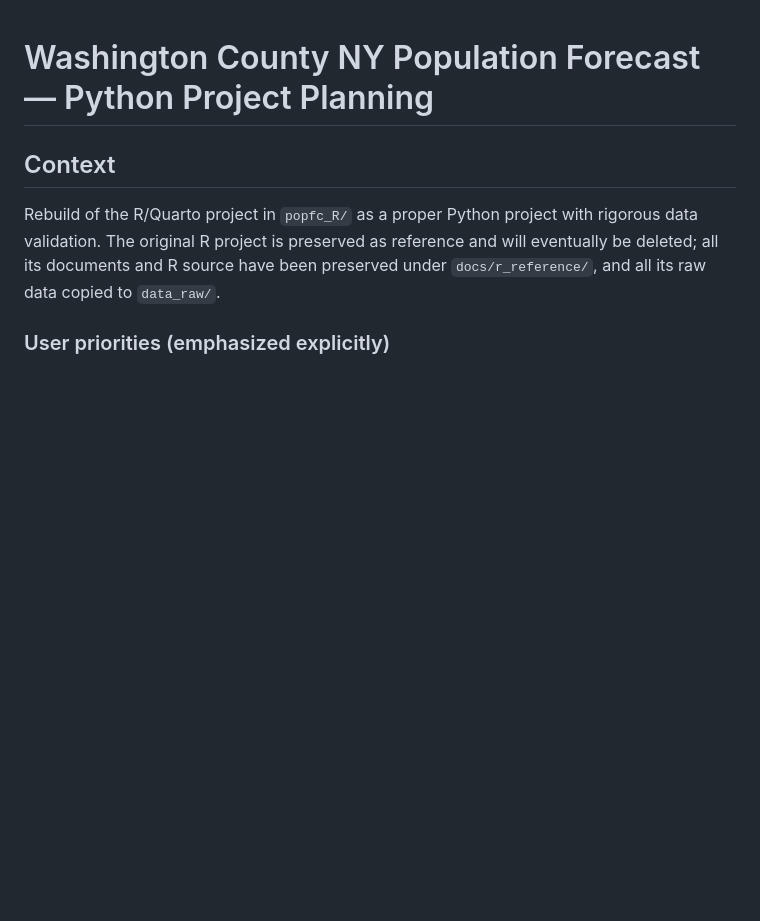
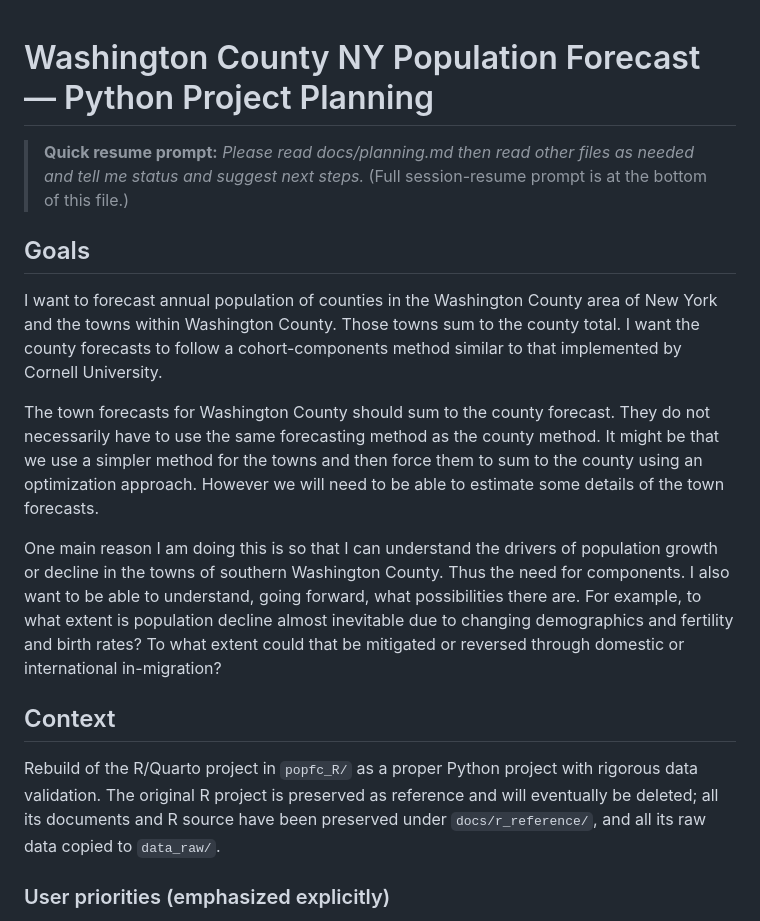
Before and after one commit to donboyd5/popfc, a Markdown page: docs/planning.md, the part around one of its changes. Rendered like a GitHub page; blank space fills up the shorter version.

```diff
--- a/docs/planning.md
+++ b/docs/planning.md
@@ -1,4 +1,14 @@
 # Washington County NY Population Forecast — Python Project Planning
+
+> **Quick resume prompt:** *Please read docs/planning.md then read other files as needed and tell me status and suggest next steps.* (Full session-resume prompt is at the bottom of this file.)
+
+## Goals
+
+I want to forecast annual population of counties in the Washington County area of New York and the towns within Washington County. Those towns sum to the county total. I want the county forecasts to follow a cohort-components method similar to that implemented by Cornell University.
+
+The town forecasts for Washington County should sum to the county forecast. They do not necessarily have to use the same forecasting method as the county method. It might be that we use a simpler method for the towns and then force them to sum to the county using an optimization approach. However we will need to be able to estimate some details of the town forecasts.
+
+One main reason I am doing this is so that I can understand the drivers of population growth or decline in the towns of southern Washington County. Thus the need for components. I also want to be able to understand, going forward, what possibilities there are. For example, to what extent is population decline almost inevitable due to changing demographics and fertility and birth rates? To what extent could that be mitigated or reversed through domestic or international in-migration?
 
 ## Context
 
```
Also changed, not shown: other parts of docs/planning.md (+26 -6 lines), CLAUDE.md (added, +56 -0 lines).
